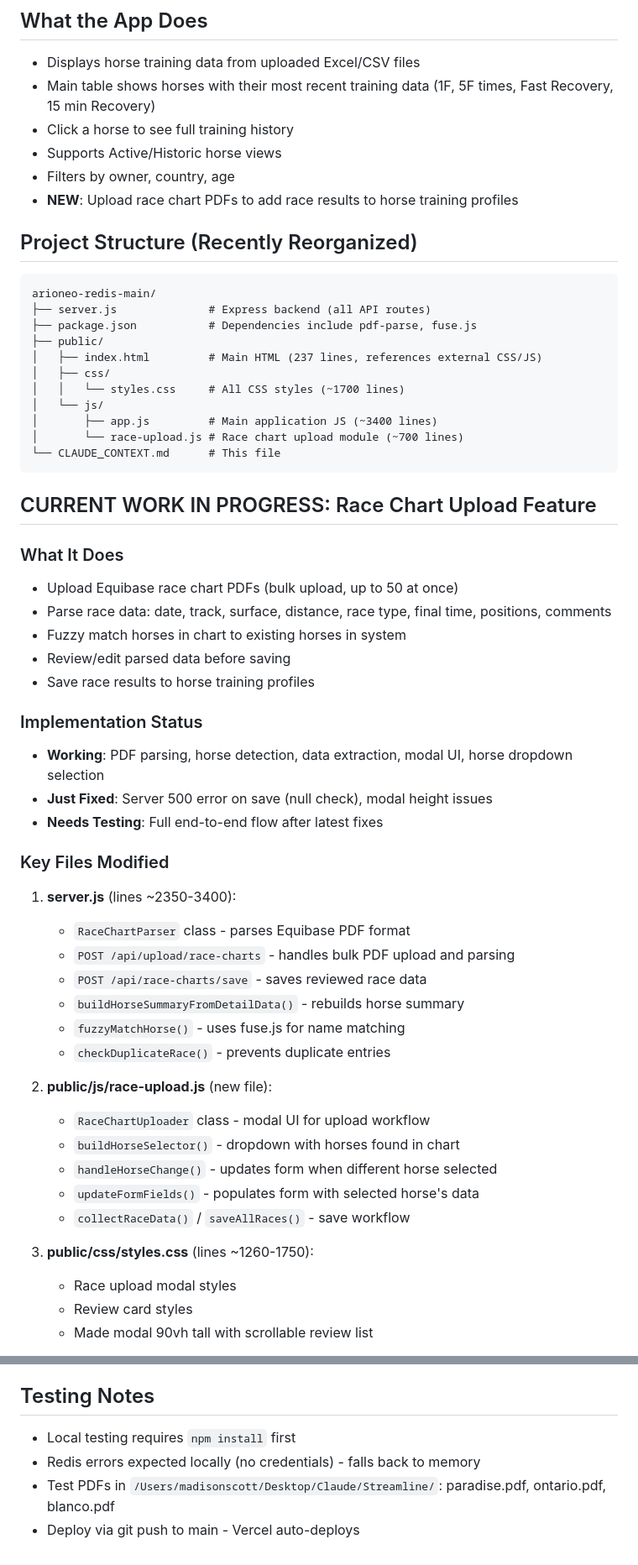
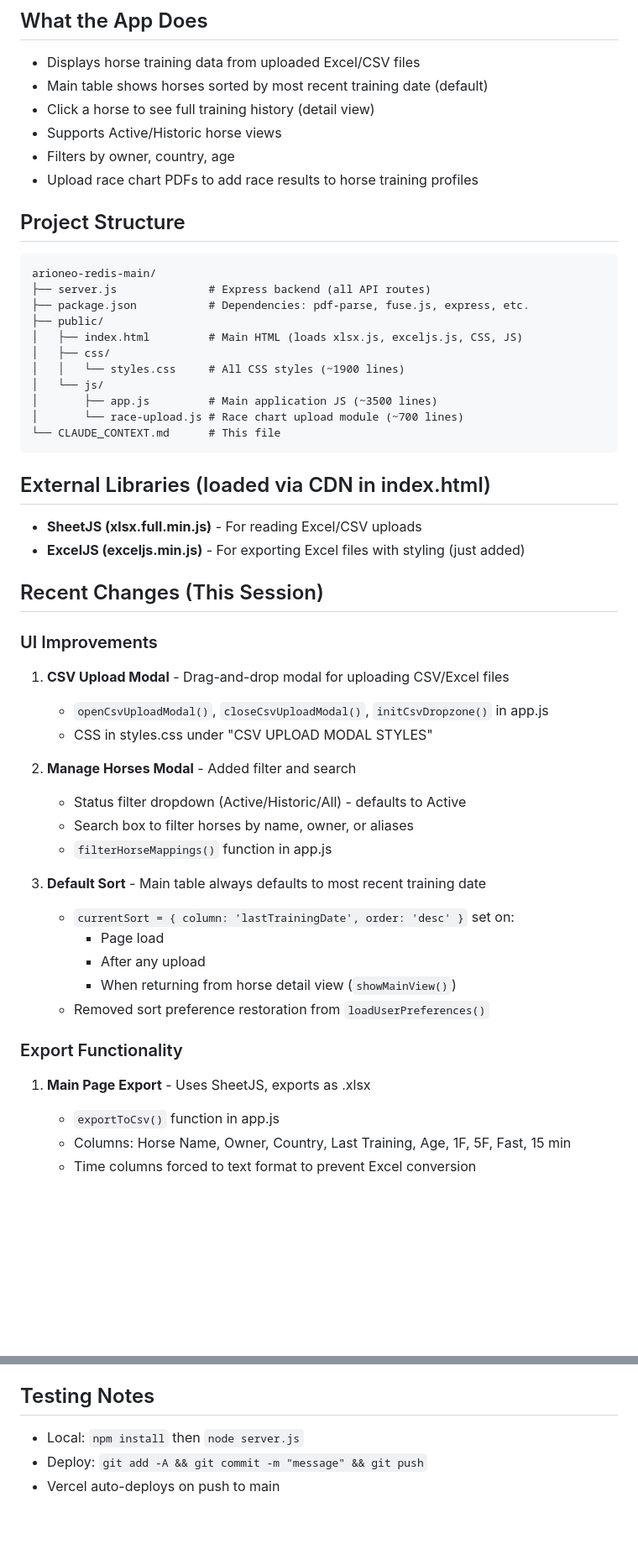
Before and after one commit to madisonscott157/arioneo-redis, a Markdown page: CLAUDE_CONTEXT.md, 2 parts joined by grey strips. Shown at 84% size. Rendered like a GitHub page; blank space fills up the shorter version.

Commit message:
Update CLAUDE_CONTEXT.md for context refresh
Co-Authored-By: Claude Opus 4.5 <noreply@anthropic.com>

````diff
--- a/CLAUDE_CONTEXT.md
+++ b/CLAUDE_CONTEXT.md
@@ -7,59 +7,53 @@
 
 ## What the App Does
 - Displays horse training data from uploaded Excel/CSV files
-- Main table shows horses with their most recent training data (1F, 5F times, Fast Recovery, 15 min Recovery)
-- Click a horse to see full training history
+- Main table shows horses sorted by most recent training date (default)
+- Click a horse to see full training history (detail view)
 - Supports Active/Historic horse views
 - Filters by owner, country, age
-- **NEW**: Upload race chart PDFs to add race results to horse training profiles
+- Upload race chart PDFs to add race results to horse training profiles
 
-## Project Structure (Recently Reorganized)
+## Project Structure
 ```
 arioneo-redis-main/
 ├── server.js              # Express backend (all API routes)
-├── package.json           # Dependencies include pdf-parse, fuse.js
+├── package.json           # Dependencies: pdf-parse, fuse.js, express, etc.
 ├── public/
-│   ├── index.html         # Main HTML (237 lines, references external CSS/JS)
+│   ├── index.html         # Main HTML (loads xlsx.js, exceljs.js, CSS, JS)
 │   ├── css/
-│   │   └── styles.css     # All CSS styles (~1700 lines)
+│   │   └── styles.css     # All CSS styles (~1900 lines)
 │   └── js/
-│       ├── app.js         # Main application JS (~3400 lines)
+│       ├── app.js         # Main application JS (~3500 lines)
 │       └── race-upload.js # Race chart upload module (~700 lines)
 └── CLAUDE_CONTEXT.md      # This file
 ```
 
-## CURRENT WORK IN PROGRESS: Race Chart Upload Feature
+## External Libraries (loaded via CDN in index.html)
+- **SheetJS (xlsx.full.min.js)** - For reading Excel/CSV uploads
+- **ExcelJS (exceljs.min.js)** - For exporting Excel files with styling (just added)
 
-### What It Does
-- Upload Equibase race chart PDFs (bulk upload, up to 50 at once)
-- Parse race data: date, track, surface, distance, race type, final time, positions, comments
-- Fuzzy match horses in chart to existing horses in system
-- Review/edit parsed data before saving
-- Save race results to horse training profiles
+## Recent Changes (This Session)
 
-### Implementation Status
-- **Working**: PDF parsing, horse detection, data extraction, modal UI, horse dropdown selection
-- **Just Fixed**: Server 500 error on save (null check), modal height issues
-- **Needs Testing**: Full end-to-end flow after latest fixes
+### UI Improvements
+1. **CSV Upload Modal** - Drag-and-drop modal for uploading CSV/Excel files
+   - `openCsvUploadModal()`, `closeCsvUploadModal()`, `initCsvDropzone()` in app.js
+   - CSS in styles.css under "CSV UPLOAD MODAL STYLES"
 
-### Key Files Modified
-1. **server.js** (lines ~2350-3400):
-   - `RaceChartParser` class - parses Equibase PDF format
-   - `POST /api/upload/race-charts` - handles bulk PDF upload and parsing
-   - `POST /api/race-charts/save` - saves reviewed race data
-   - `buildHorseSummaryFromDetailData()` - rebuilds horse summary
-   - `fuzzyMatchHorse()` - uses fuse.js for name matching
-   - `checkDuplicateRace()` - prevents duplicate entries
+2. **Manage Horses Modal** - Added filter and search
+   - Status filter dropdown (Active/Historic/All) - defaults to Active
+   - Search box to filter horses by name, owner, or aliases
+   - `filterHorseMappings()` function in app.js
 
-2. **public/js/race-upload.js** (new file):
-   - `RaceChartUploader` class - modal UI for upload workflow
-   - `buildHorseSelector()` - dropdown with horses found in chart
-   - `handleHorseChange()` - updates form when different horse selected
-   - `updateFormFields()` - populates form with selected horse's data
-   - `collectRaceData()` / `saveAllRaces()` - save workflow
+3. **Default Sort** - Main table always defaults to most recent training date
+   - `currentSort = { column: 'lastTrainingDate', order: 'desc' }` set on:
+     - Page load
+     - After any upload
+     - When returning from horse detail view (`showMainView()`)
+   - Removed sort preference restoration from `loadUserPreferences()`
 
-3. **public/css/styles.css** (lines ~1260-1750):
-   - Race upload modal styles
-   - Review card styles
-   - Made modal 90vh tall with scrollable review list
+### Export Functionality
+1. **Main Page Export** - Uses SheetJS, exports as .xlsx
+   - `exportToCsv()` function in app.js
+   - Columns: Horse Name, Owner, Country, Last Training, Age, 1F, 5F, Fast, 15 min
+   - Time columns forced to text format to prevent Excel conversion
 
@@ -130,6 +128,5 @@ When a race is saved, it creates a training entry with these mappings:
 
 ## Testing Notes
-- Local testing requires `npm install` first
-- Redis errors expected locally (no credentials) - falls back to memory
-- Test PDFs in `/Users/madisonscott/Desktop/Claude/Streamline/`: paradise.pdf, ontario.pdf, blanco.pdf
-- Deploy via git push to main - Vercel auto-deploys
+- Local: `npm install` then `node server.js`
+- Deploy: `git add -A && git commit -m "message" && git push`
+- Vercel auto-deploys on push to main
````
Also changed, not shown: other parts of CLAUDE_CONTEXT.md (+59 -55 lines).
